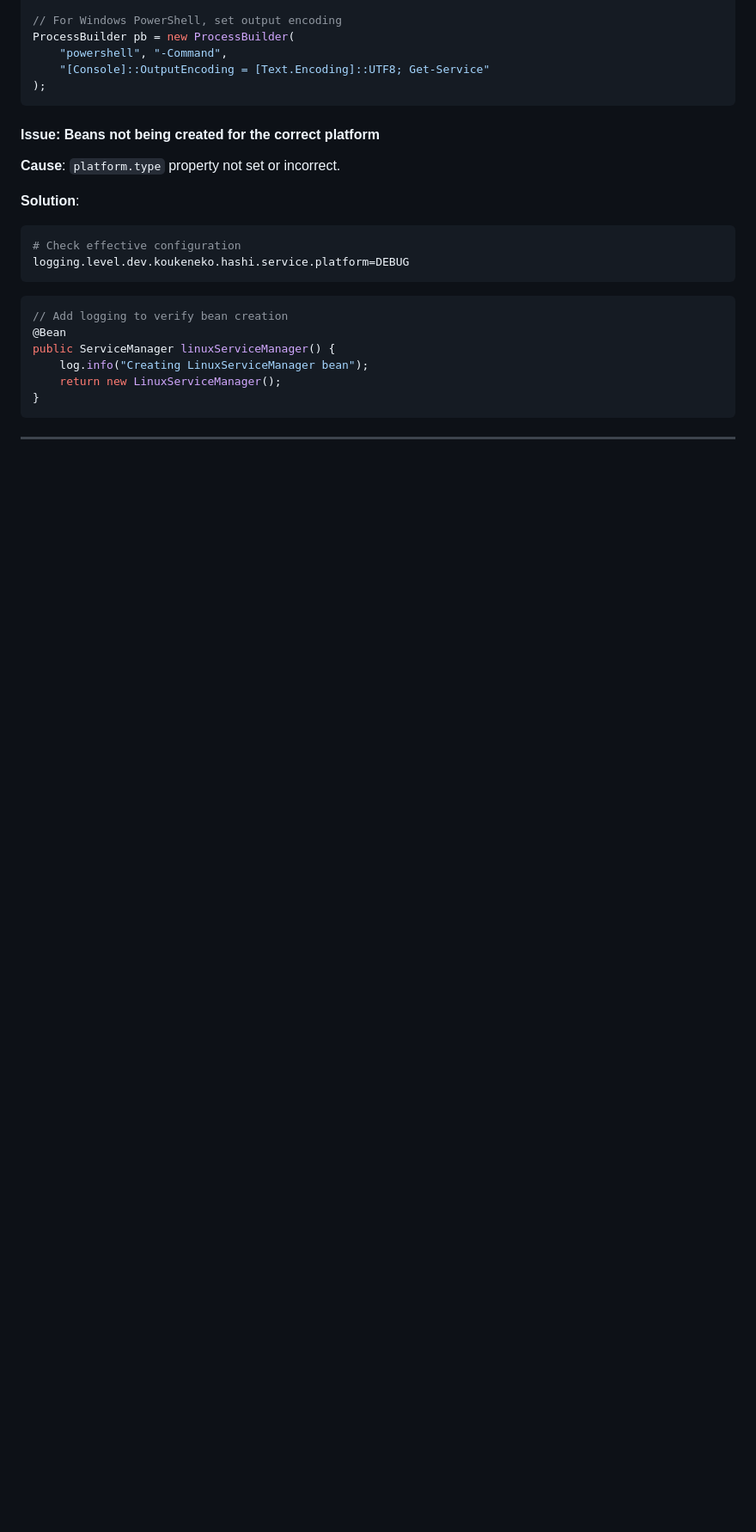
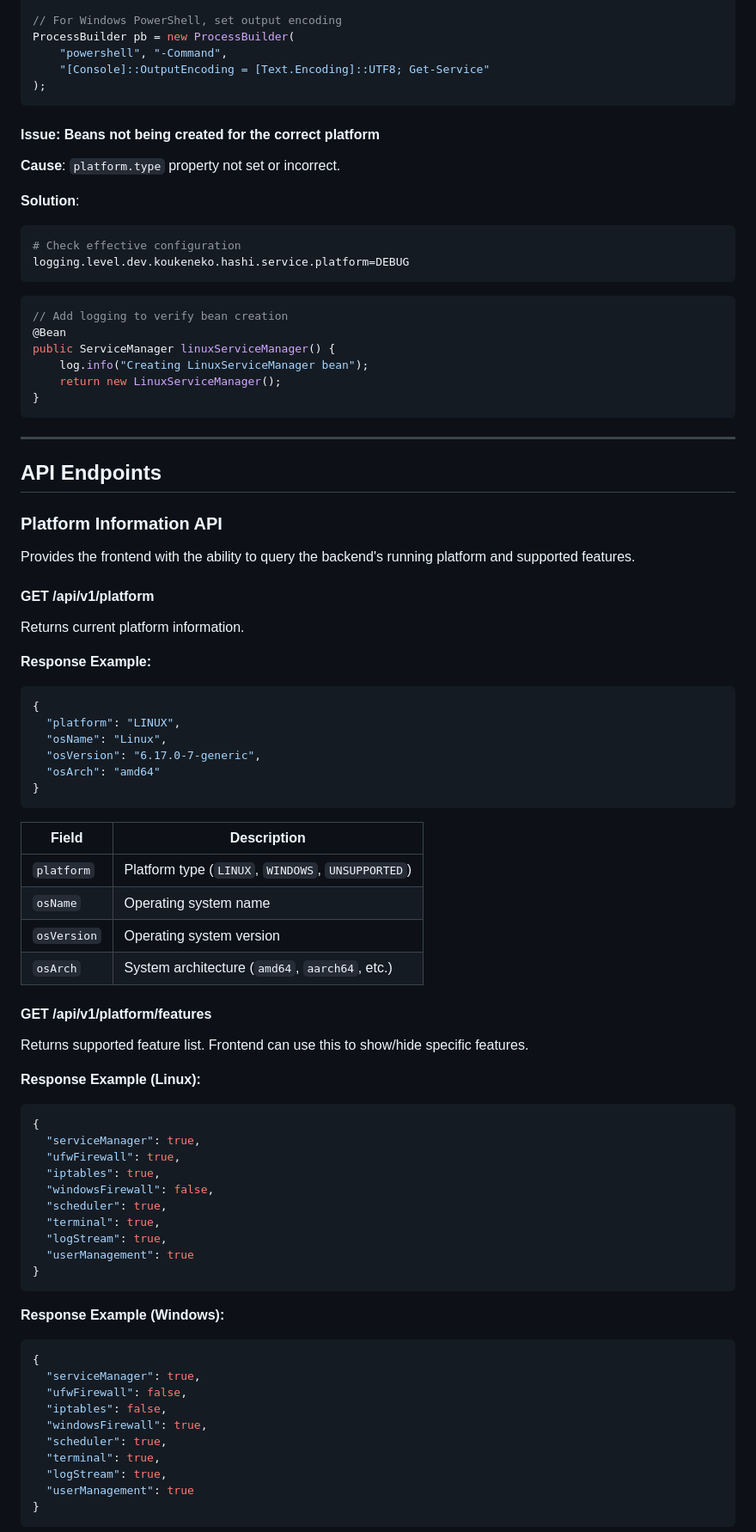
Before and after one commit to KoukeNeko/Hashi, a Markdown page: backend/docs/platform-strategy-guide-en.md, the part around one of its changes. Shown at 86% size. Rendered like a GitHub page; blank space fills up the shorter version.

Commit message:
feat: Document platform information and feature API endpoints, and add agent rules for Chinese and Java records.

````diff
--- a/backend/docs/platform-strategy-guide-en.md
+++ b/backend/docs/platform-strategy-guide-en.md
@@ -960,3 +960,62 @@ public ServiceManager linuxServiceManager() {
 
 ---
 
+## API Endpoints
+
+### Platform Information API
+
+Provides the frontend with the ability to query the backend's running platform and supported features.
+
+#### GET /api/v1/platform
+
+Returns current platform information.
+
+**Response Example:**
+```json
+{
+  "platform": "LINUX",
+  "osName": "Linux",
+  "osVersion": "6.17.0-7-generic",
+  "osArch": "amd64"
+}
+```
+
+| Field | Description |
+|-------|-------------|
+| `platform` | Platform type (`LINUX`, `WINDOWS`, `UNSUPPORTED`) |
+| `osName` | Operating system name |
+| `osVersion` | Operating system version |
+| `osArch` | System architecture (`amd64`, `aarch64`, etc.) |
+
+#### GET /api/v1/platform/features
+
+Returns supported feature list. Frontend can use this to show/hide specific features.
+
+**Response Example (Linux):**
+```json
+{
+  "serviceManager": true,
+  "ufwFirewall": true,
+  "iptables": true,
+  "windowsFirewall": false,
+  "scheduler": true,
+  "terminal": true,
+  "logStream": true,
+  "userManagement": true
+}
+```
+
+**Response Example (Windows):**
+```json
+{
+  "serviceManager": true,
+  "ufwFirewall": false,
+  "iptables": false,
+  "windowsFirewall": true,
+  "scheduler": true,
+  "terminal": true,
+  "logStream": true,
+  "userManagement": true
+}
+```
+
````
Also changed, not shown: other parts of backend/docs/platform-strategy-guide-en.md (+64 -0 lines), backend/docs/platform-strategy-guide.md (+125 -0 lines).
